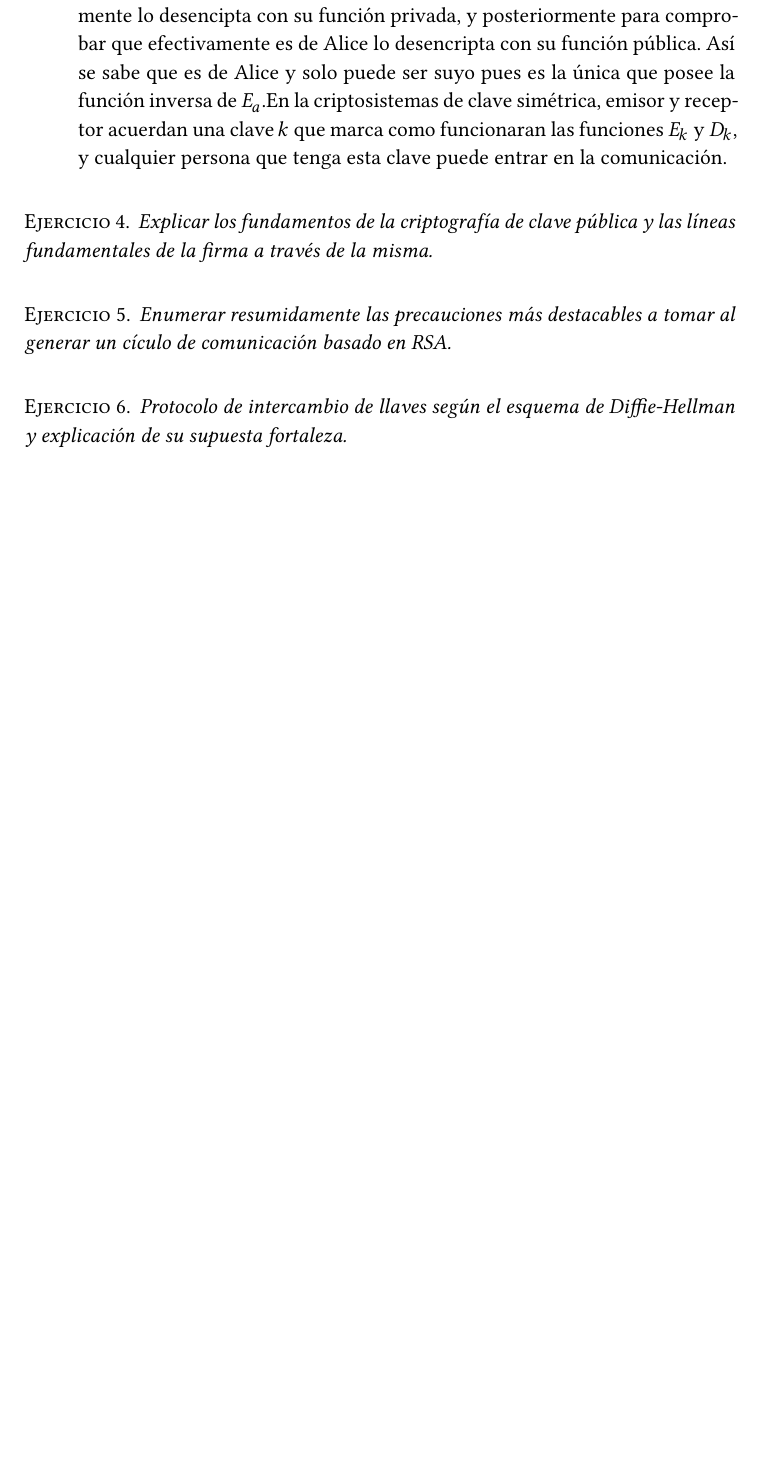
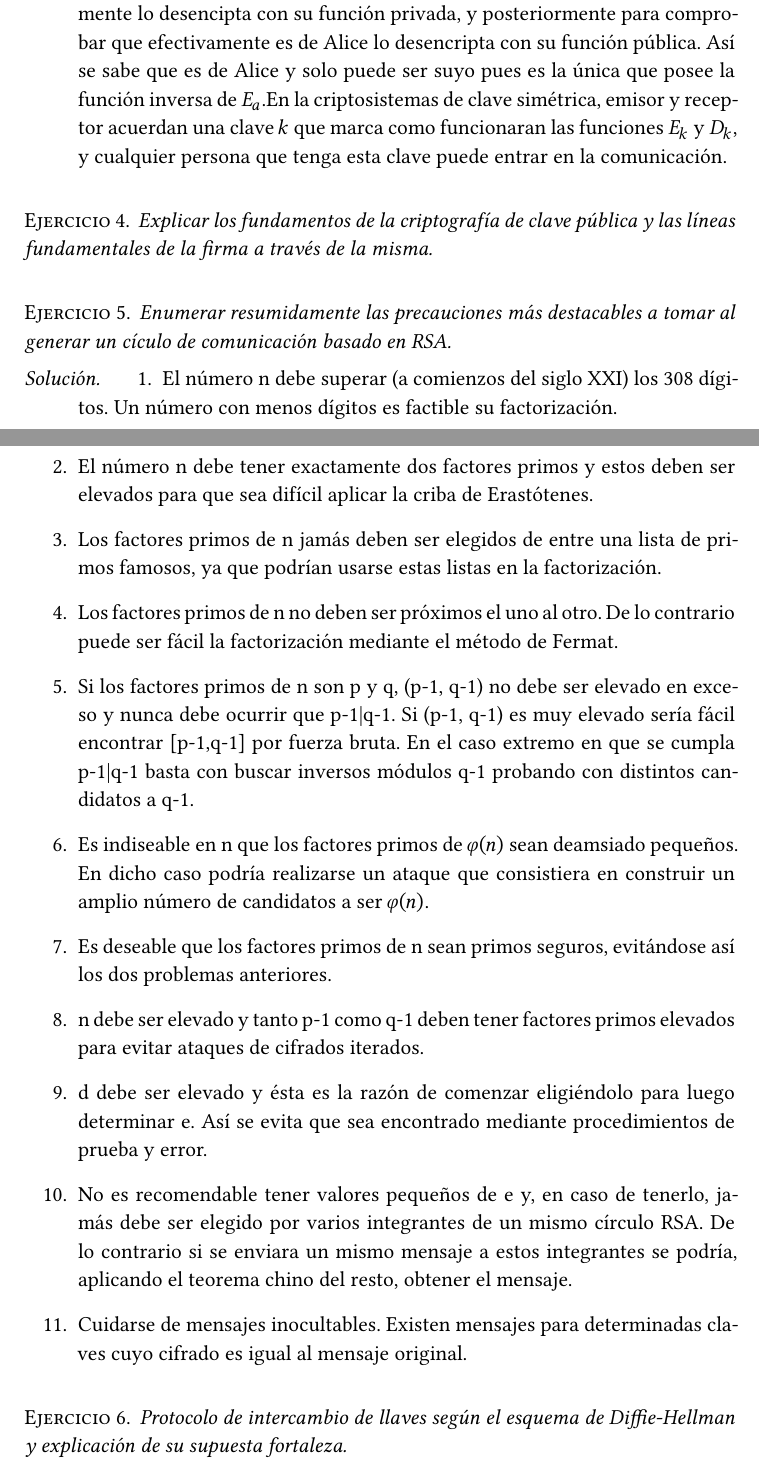
Before and after one commit to jmml97/spsi-sugerencias, a LaTeX document (spsi.sugerencias.tex): part of page 3 of 4 before the commit and two parts of pages 3 and 4 of 4 after it, the two joined at a grey line, cut so that both start at the same text, the shorter picture padded with empty space. Compiled offline with XeLaTeX.

Commit message:
Añade precauciones

```diff
--- a/spsi.sugerencias.tex
+++ b/spsi.sugerencias.tex
@@ -251,6 +251,23 @@ A raiz de esto, necesitamos un nuevo criptosistema que satisfaga: autenticación
   Enumerar resumidamente las precauciones más destacables a tomar al generar un cículo de comunicación basado en RSA.
 \end{ejer}
 
+\begin{sol}
+  \begin{enumerate}
+    \item El número n debe superar (a comienzos del siglo XXI) los 308 dígitos. Un número con menos dígitos es factible su factorización.
+    \item El número n debe tener exactamente dos factores primos y estos deben ser elevados para que sea difícil aplicar la criba de Erastótenes.
+    \item Los factores primos de n jamás deben ser elegidos de entre una lista de primos famosos, ya que podrían usarse estas listas en la factorización.
+    \item Los factores primos de n no deben ser próximos el uno al otro. De lo contrario puede ser fácil la factorización mediante el método de Fermat.
+    \item Si los factores primos de n son p y q, (p-1, q-1) no debe ser elevado en exceso y nunca debe ocurrir que p-1|q-1. Si (p-1, q-1) es muy elevado sería fácil encontrar [p-1,q-1] por fuerza bruta. En el caso extremo en que se cumpla p-1|q-1 basta con buscar inversos módulos q-1 probando con distintos candidatos a q-1.
+    \item Es indiseable en n que los factores primos de $\varphi(n)$ sean deamsiado pequeños. En dicho caso podría realizarse un ataque que consistiera en construir un amplio número de candidatos a ser $\varphi(n)$.
+    \item Es deseable que los factores primos de n sean primos seguros, evitándose así los dos problemas anteriores.
+    \item n debe ser elevado y tanto p-1 como q-1 deben tener factores primos elevados para evitar ataques de cifrados iterados.
+    \item d debe ser elevado y ésta es la razón de comenzar eligiéndolo para luego determinar e. Así se evita que sea encontrado mediante procedimientos de prueba y error.
+    \item No es recomendable tener valores pequeños de e y, en caso de tenerlo, jamás debe ser elegido por varios integrantes de un mismo círculo RSA. De lo contrario si se enviara un mismo mensaje a estos integrantes se podría, aplicando el teorema chino del resto, obtener el mensaje.
+    \item Cuidarse de mensajes inocultables. Existen mensajes para determinadas claves cuyo cifrado es igual al mensaje original.
+
+  \end{enumerate}
+\end{sol}
+
 \begin{ejer}
   Protocolo de intercambio de llaves según el esquema de Diffie-Hellman y explicación de su supuesta fortaleza.
 \end{ejer}
```
